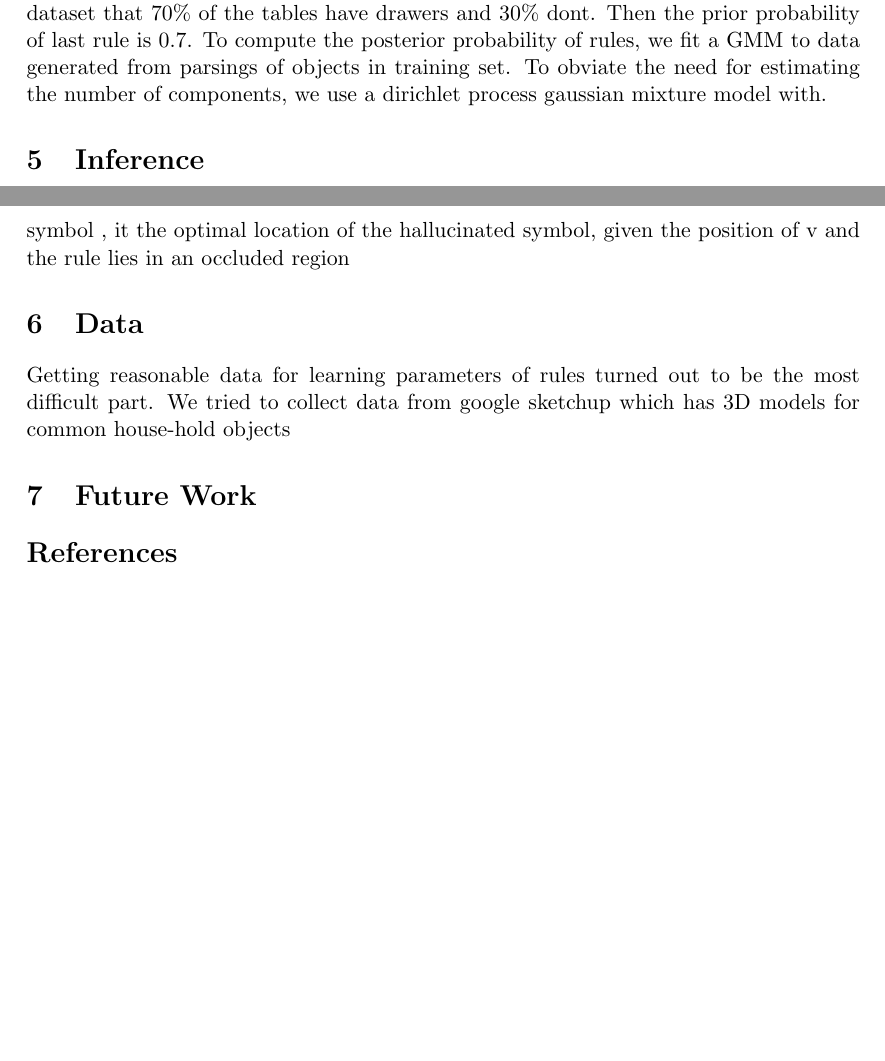
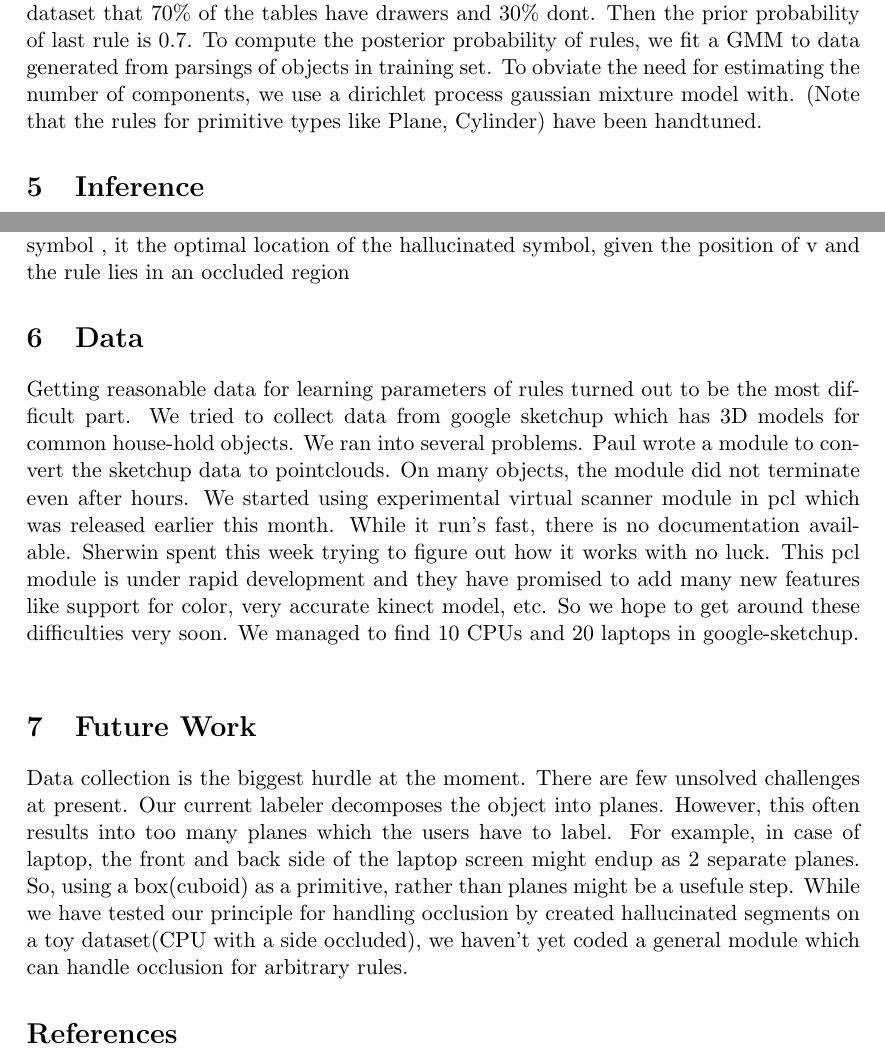
Before and after one commit to aa755/cfg3d, a LaTeX paper (doc/report.tex): two parts of pages 3 and 4 of 4, joined at a grey line, cut so that both start at the same text, the shorter picture padded with empty space. Compiled offline with pdfLaTeX.

Commit message:
finished 1st draft

```diff
--- a/doc/report.tex
+++ b/doc/report.tex
@@ -81,7 +81,7 @@ P(rule(n)) &:& Multinomial \\
 Here, t is a parse-tree. x contains the features of terminals. The feature of a non-terminal node is a fixed function of features of it's children. NT(t) gives the set of non-terminal nodes in the tree t.
 The params for the prior probability of rules(multinomial distribution for P(rule(n))) can be simply estimated by fraction of counts. For example, we have only 2 rules for generating a table(the last 2 rules in the example). Suppose, we observe in the dataset that 70\% of the tables have drawers and 30\% dont. Then the prior probability of last rule is 0.7.
 To compute the posterior probability of rules, we fit a GMM to data generated from parsings of objects in training set. To obviate the need for estimating the number of components, we use a dirichlet process gaussian mixture model with.
-
+(Note that the rules for primitive types like Plane, Cylinder) have been handtuned.
 \section{Inference}
 Note that in the equation describing $P(x,t)$, t can be any subtree of any full parse-tree i.e root of t need not be S(the start symbol). During parsing, each non-terminal represents a tree(formed by it's children and their children). We can define cost of a non-terminal as:
 \begin{eqnarray}
@@ -91,9 +91,11 @@ cost(t)&=&-log(P(x,t))
 
 
 \section{Data}
-Getting reasonable data for learning parameters of rules turned out to be the most difficult part. We tried to collect data from google sketchup which has 3D models for common house-hold objects
+Getting reasonable data for learning parameters of rules turned out to be the most difficult part. We tried to collect data from google sketchup which has 3D models for common house-hold objects. We ran into several problems. Paul wrote a module to convert the sketchup data to pointclouds. On many objects, the module did not terminate even after hours. We started using experimental virtual scanner module in pcl which was released earlier this month. While it run's fast, there is no documentation available. Sherwin spent this week trying to figure out how it works with no luck. This pcl module is under rapid development and they have promised to add many new features like support for color, very accurate kinect model, etc. So we hope to get around these difficulties very soon. We managed to find 10 CPUs and 20 laptops in google-sketchup. \\
 
 \section{Future Work}
+Data collection is the biggest hurdle at the moment. There are few unsolved challenges at present.  Our current labeler decomposes the object into planes. However, this often results into too many planes which the users have to label. For example, in case of laptop, the front and back side of the laptop screen might endup as 2 separate planes. So, using a box(cuboid) as a primitive, rather than planes might be a usefule step. While we have tested our principle for handling occlusion by created hallucinated segments on a toy dataset(CPU with a side occluded), we haven't yet coded a general module which can handle occlusion for arbitrary rules.
+
 
 {
 \bibliographystyle{apalike}
```
